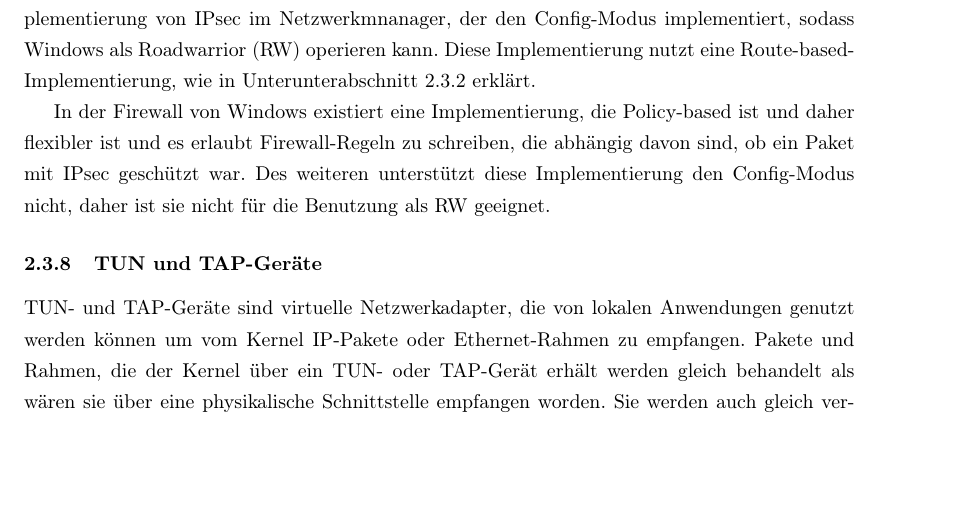
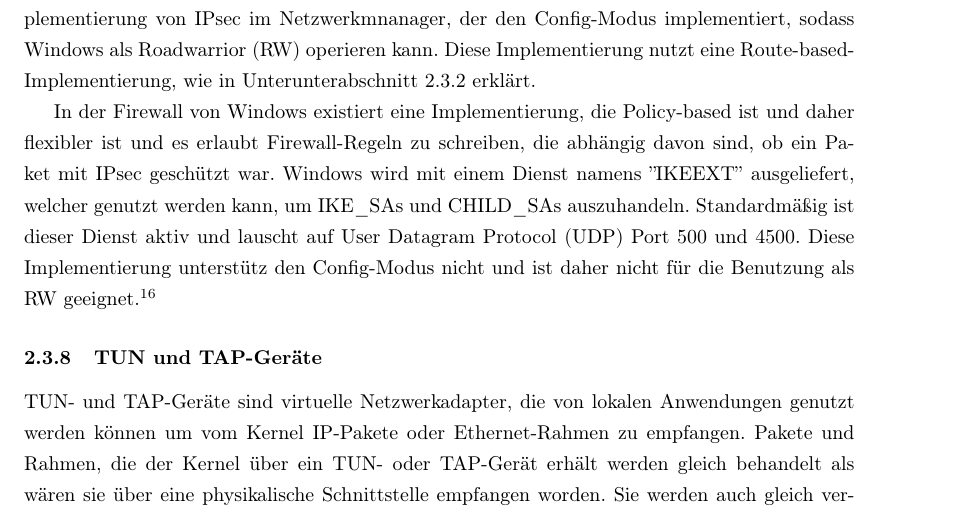
Before and after one commit to Thermi/bachelorarbeit, a LaTeX document (Bachelorarbeit/bachelorarbeit.tex, which reads Bachelorarbeit/chapter1.tex): part of page 19 of 65, cut so that both start at the same text, the shorter picture padded with empty space. Compiled offline with pdfLaTeX; an older LaTeX class or package is replaced by its successor.

Commit message:
Windows IKEEXT

```diff
--- a/Bachelorarbeit/chapter1.tex
+++ b/Bachelorarbeit/chapter1.tex
@@ -258,9 +258,10 @@ erklärt.
 
 In der Firewall von Windows existiert eine Implementierung, die Policy-based ist
 und daher flexibler ist und es erlaubt Firewall-Regeln zu schreiben, die abhängig davon sind,
-ob ein Paket mit \ac{IPsec} geschützt war. Des weiteren unterstützt diese Implementierung
-den Config-Modus nicht, daher ist sie nicht für die Benutzung als \ac{RW} geeignet.
-
+ob ein Paket mit \ac{IPsec} geschützt war. Windows wird mit einem Dienst namens ''IKEEXT'' ausgeliefert,
+welcher genutzt werden kann, um IKE\_SAs und CHILD\_SAs auszuhandeln. Standardmäßig
+ist dieser Dienst aktiv und lauscht auf \ac{UDP} Port 500 und 4500.
+Diese Implementierung unterstütz den Config-Modus nicht und ist daher nicht für die Benutzung als \ac{RW} geeignet.\footcite[][]{_ipsec_2016}
 
 \subsubsection{TUN und TAP-Geräte}
 TUN- und TAP-Geräte sind virtuelle Netzwerkadapter, die von lokalen Anwendungen
```
